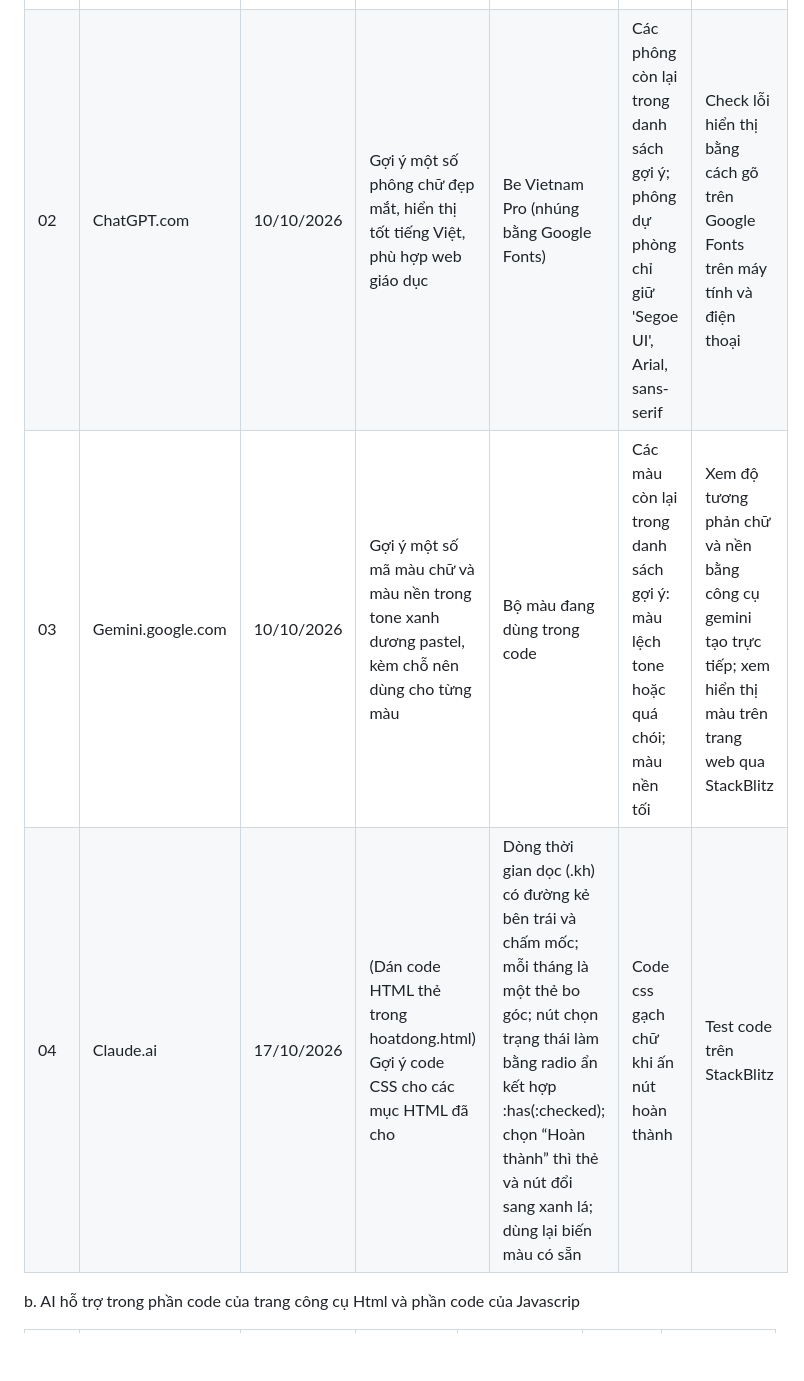
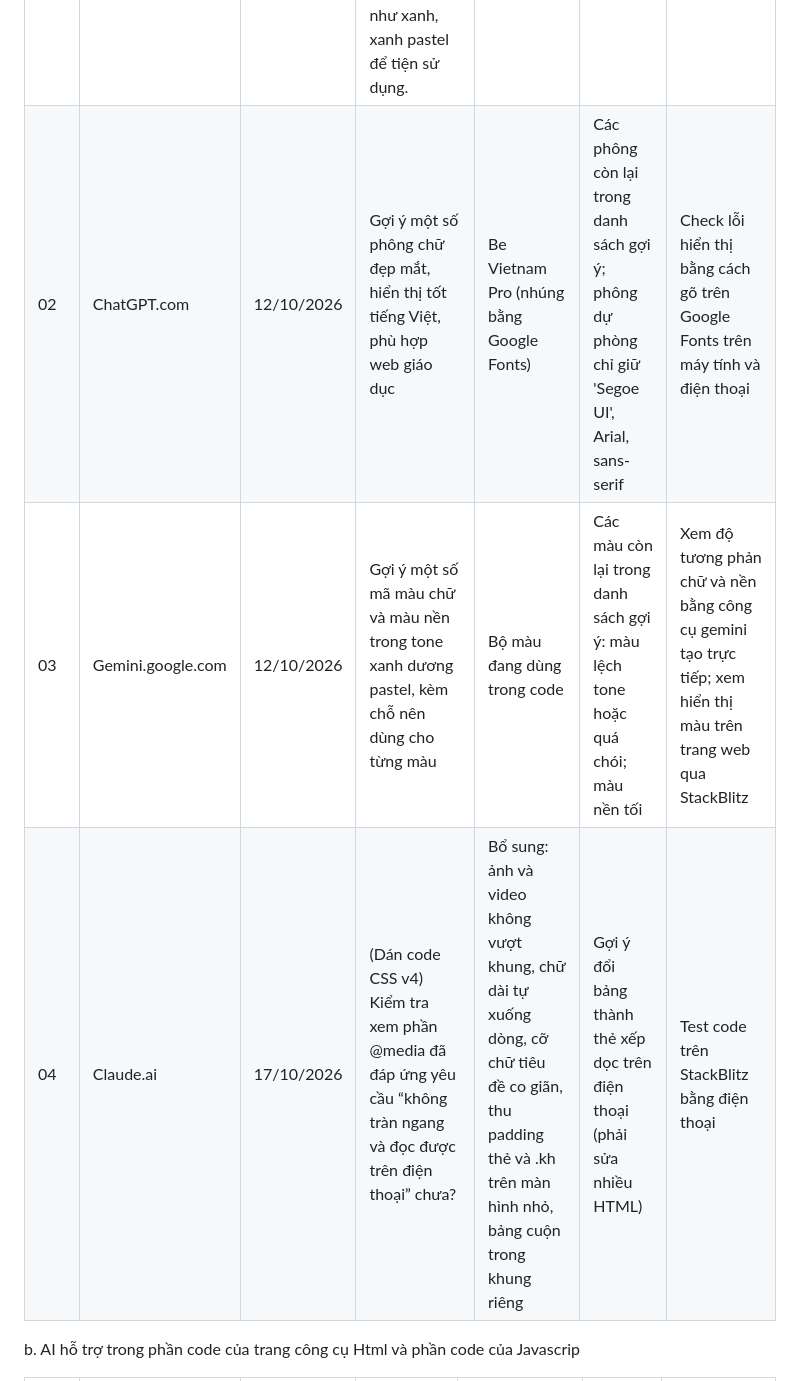
Before and after one commit to duongmak66sptin-create/B-i-t-p-l-n-thi-k-t-th-c-h-c-ph-n, a Markdown page: SOURCES.md, the part around the change. Rendered like a GitHub page; blank space fills up the shorter version.

Commit message:
Sửa đổi, hoàn thiện SOURCES.md
Bổ sung mục công cụ AI trong SOURCES.md

```diff
--- a/SOURCES.md
+++ b/SOURCES.md
@@ -39,9 +39,9 @@
 | STT | Công cụ | Ngày | Promt chính | Phần tiếp nhận | Phần loại bỏ | Cách kiểm chứng |
 |---|---|---|---|---|---|---|
 |01| Claude.ai | 10/10/2026 | Gợi ý template chính cho code css thiết kế giao diện hỗ trợ gvcn gồm: trang chủ, kế hoạch, công cụ (bốc thăm hs ngẫu nhiên,...), liên hệ; tôi muốn đặt một số biến như màu nền, viền và các màu chủ đạo như xanh, xanh pastel để tiện sử dụng. | Cách chia file CSS thành các mục có đánh số; hệ biến :root; khung cho navbar, banner, thẻ, bảng, biểu mẫu, chân trang | Thành phần không dùng tới: Khu vực chào mừng. | Đối chiếu từng mục CSS với từng trang HTML |
-|02| ChatGPT.com | 10/10/2026 | Gợi ý một số phông chữ đẹp mắt, hiển thị tốt tiếng Việt, phù hợp web giáo dục |	Be Vietnam Pro (nhúng bằng Google Fonts) | Các phông còn lại trong danh sách gợi ý; phông dự phòng chỉ giữ 'Segoe UI', Arial, sans-serif | Check lỗi hiển thị bằng cách gõ trên Google Fonts trên máy tính và điện thoại |
-|03| Gemini.google.com | 10/10/2026 | Gợi ý một số mã màu chữ và màu nền trong tone xanh dương pastel, kèm chỗ nên dùng cho từng màu | Bộ màu đang dùng trong code | Các màu còn lại trong danh sách gợi ý: màu lệch tone hoặc quá chói; màu nền tối | Xem độ tương phản chữ và nền bằng công cụ gemini tạo trực tiếp; xem hiển thị màu trên trang web qua StackBlitz |
-|04| Claude.ai | 17/10/2026 | (Dán code HTML thẻ <main> trong hoatdong.html) Gợi ý code CSS cho các mục HTML đã cho |	Dòng thời gian dọc (.kh) có đường kẻ bên trái và chấm mốc; mỗi tháng là một thẻ bo góc; nút chọn trạng thái làm bằng radio ẩn kết hợp :has(:checked); chọn “Hoàn thành” thì thẻ và nút đổi sang xanh lá; dùng lại biến màu có sẵn | Code css gạch chữ khi ấn nút hoàn thành | Test code trên StackBlitz |
+|02| ChatGPT.com | 12/10/2026 | Gợi ý một số phông chữ đẹp mắt, hiển thị tốt tiếng Việt, phù hợp web giáo dục |	Be Vietnam Pro (nhúng bằng Google Fonts) | Các phông còn lại trong danh sách gợi ý; phông dự phòng chỉ giữ 'Segoe UI', Arial, sans-serif | Check lỗi hiển thị bằng cách gõ trên Google Fonts trên máy tính và điện thoại |
+|03| Gemini.google.com | 12/10/2026 | Gợi ý một số mã màu chữ và màu nền trong tone xanh dương pastel, kèm chỗ nên dùng cho từng màu | Bộ màu đang dùng trong code | Các màu còn lại trong danh sách gợi ý: màu lệch tone hoặc quá chói; màu nền tối | Xem độ tương phản chữ và nền bằng công cụ gemini tạo trực tiếp; xem hiển thị màu trên trang web qua StackBlitz |
+|04| Claude.ai | 17/10/2026 | (Dán code CSS v4) Kiểm tra xem phần @media đã đáp ứng yêu cầu “không tràn ngang và đọc được trên điện thoại” chưa? |	Bổ sung: ảnh và video không vượt khung, chữ dài tự xuống dòng, cỡ chữ tiêu đề co giãn, thu padding thẻ và .kh trên màn hình nhỏ, bảng cuộn trong khung riêng | Gợi ý đổi bảng thành thẻ xếp dọc trên điện thoại (phải sửa nhiều HTML) | Test code trên StackBlitz bằng điện thoại |
 
  b. AI hỗ trợ trong phần code của trang công cụ Html và phần code của Javascrip
 
```
